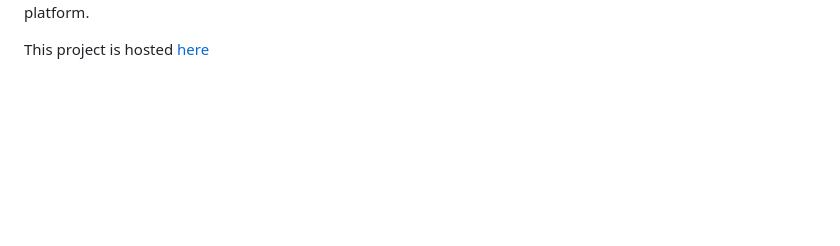
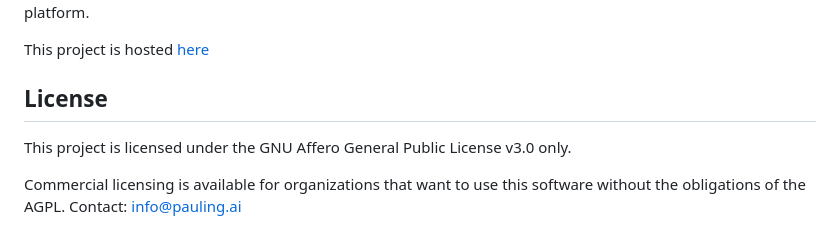
Before and after one commit to pauling-ai/jsoncrm, a Markdown page: README.md, the part around the change. GitHub-like rendering; blank space fills up the shorter version.

Commit message:
Add license section to README
Added license information and commercial licensing details.

```diff
--- a/README.md
+++ b/README.md
@@ -15,3 +15,10 @@ The real shift is that JSONCRM is native to AI agents. JSON is exactly the kind
 On top of that, extensions become trivial instead of a multi month integration project. Because everything is just files and tools, you can plug in new capabilities as simple services that read and write JSON. An MCP server can watch for new leads and enrich them with data from external sources. Another tool can sync activity with email, trigger campaigns, or update product usage signals. Want to score deals, enrich contacts, or run outbound sequences? Add a tool that reads the files, writes updates, and you are done. No SDK hell, no brittle UI automation, no fighting someone else’s data model. Just composable building blocks operating on shared state. The result is a system where adding new capabilities can be done with a tiny script, not negotiating with a platform.
 
 This project is hosted [here](https://www.jsoncrm.dev)
+
+## License
+
+This project is licensed under the GNU Affero General Public License v3.0 only.
+
+Commercial licensing is available for organizations that want to use this software
+without the obligations of the AGPL. Contact: info@pauling.ai
```
